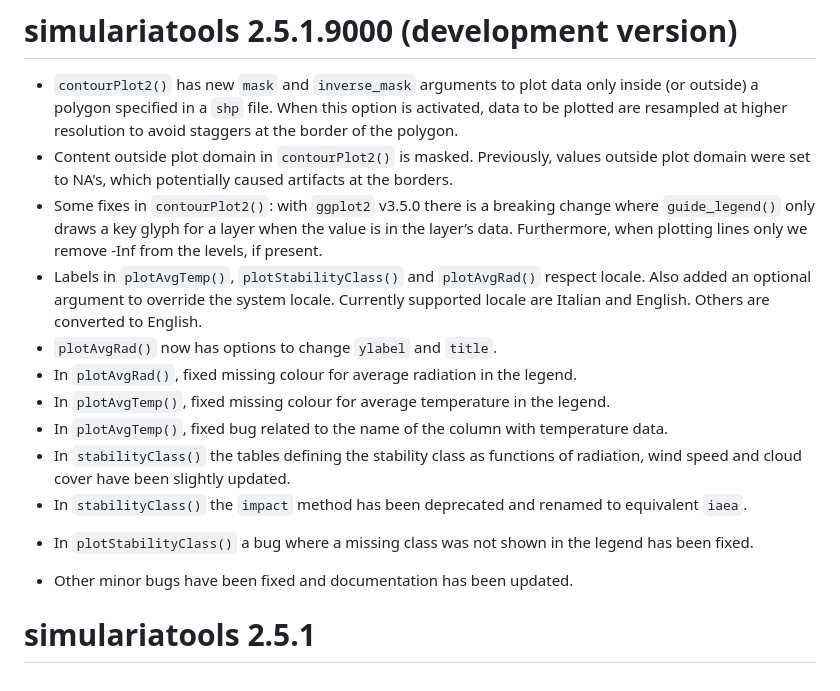
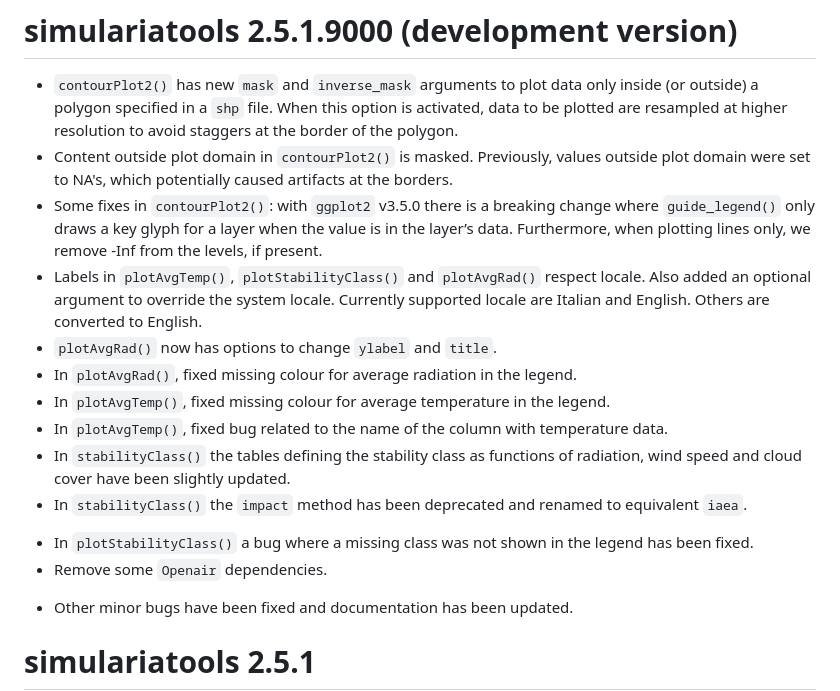
Before and after one commit to Simularia/simulariatools, a Markdown page: NEWS.md, the part around the change. GitHub-like rendering.

Commit message:
docs: update documentation

```diff
--- a/NEWS.md
+++ b/NEWS.md
@@ -9,7 +9,7 @@ outside plot domain were set to NA's, which potentially caused artifacts at
 the borders.
 * Some fixes in `contourPlot2()`: with `ggplot2` v3.5.0 there is a breaking
 change where `guide_legend()` only draws a key glyph for a layer when the value
-is in the layer’s data. Furthermore, when plotting lines only we remove -Inf
+is in the layer’s data. Furthermore, when plotting lines only, we remove -Inf
 from the levels, if present.
 * Labels in `plotAvgTemp()`, `plotStabilityClass()` and `plotAvgRad()` respect
 locale. Also added an optional argument to override the system locale.
@@ -24,6 +24,7 @@ radiation, wind speed and cloud cover have been slightly updated.
 * In `stabilityClass()` the `impact` method has been deprecated and renamed to equivalent `iaea`.
 - In `plotStabilityClass()` a bug where a missing class was not shown in the
 legend has been fixed.
+- Remove some `Openair` dependencies.
 * Other minor bugs have been fixed and documentation has been updated.
 
 
```
